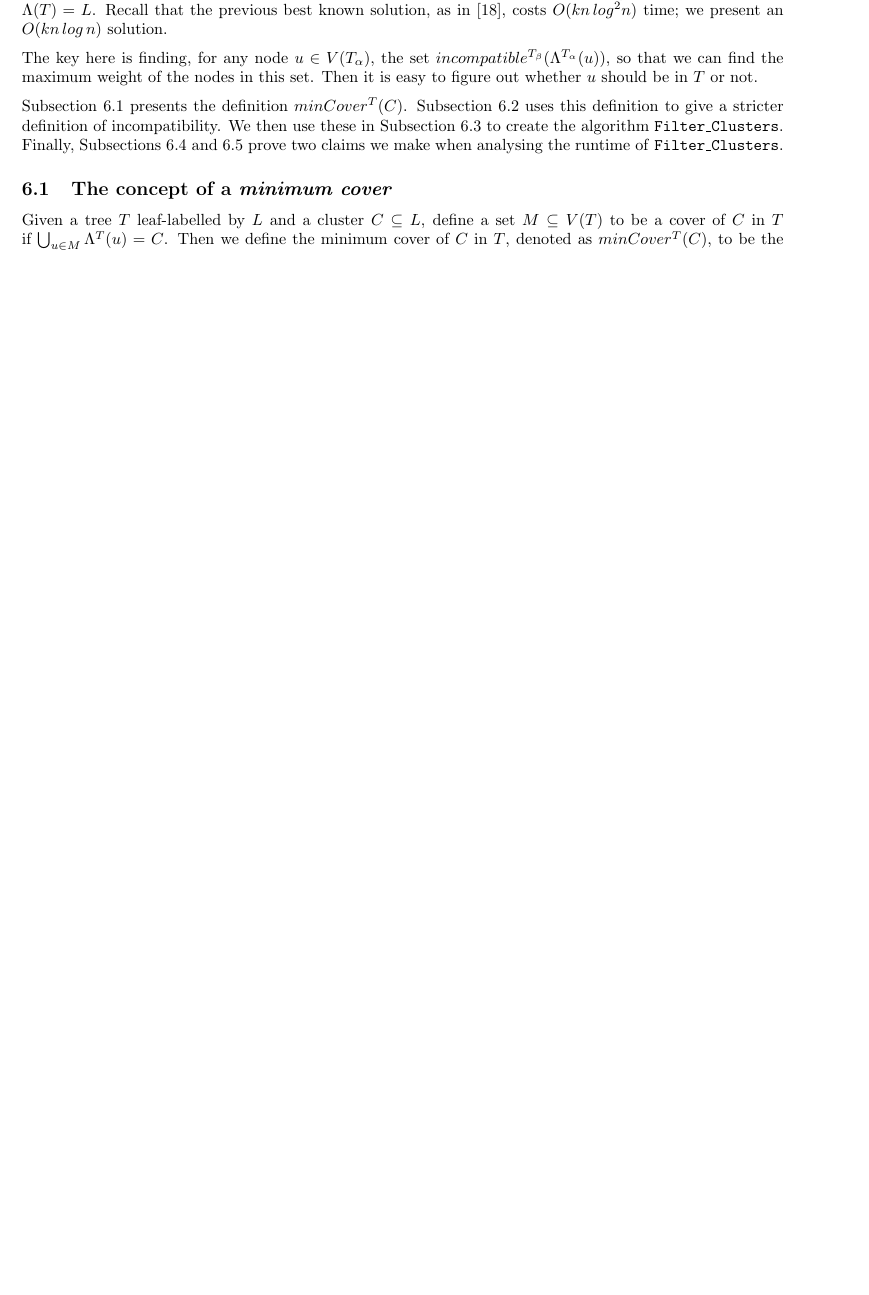
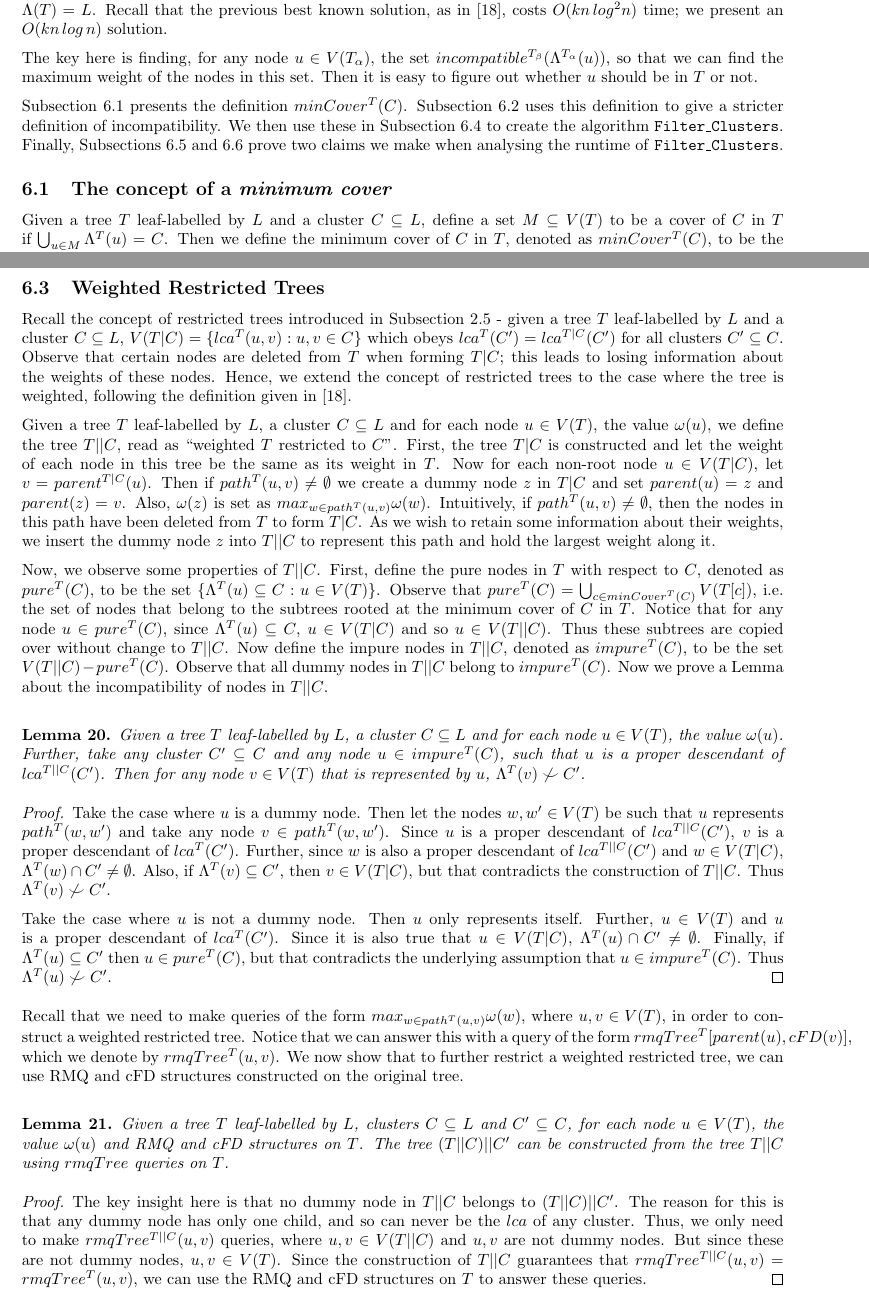
Before and after one commit to varung97/fyp, a LaTeX paper (final_report/final_report.tex): part of page 11 of 26 before the commit and two parts of pages 11 and 16 of 27 after it, the two joined at a grey line, cut so that both start at the same text, the shorter picture padded with empty space. Compiled offline with pdfLaTeX.

Commit message:
Add weighted restricted tree section

```diff
--- a/final_report/final_report.tex
+++ b/final_report/final_report.tex
@@ -67,6 +67,8 @@
 \newtheorem{mincoverruntime}[incompatibility]{Lemma}
 \newtheorem{incompatibilitymincover}[incompatibility]{Lemma}
 \newtheorem{incompatibilityruntime}[incompatibility]{Lemma}
+\newtheorem{impurenodes}[incompatibility]{Lemma}
+\newtheorem{restrictedrmq}[incompatibility]{Lemma}
 \newtheorem{numremovednodes}[incompatibility]{Lemma}
 \newtheorem{numaddednodes}[incompatibility]{Lemma}
 \newtheorem{incompatibilityrecursive}[incompatibility]{Lemma}
@@ -590,6 +594,41 @@
     \end{incompatibilityruntime}
 
     The $|incompatible^{T}(Cu) - incompatible^{T}(C)|$ term in the runtime comes the nodes we add to $I$, while the $|incompatible^{T}(C) - incompatible^{T}(Cu)|$ term is due to deleting nodes from $I$. The $log\,n$ factor comes about due to the data structure used to store $I$; this is explained in detail later.
+
+    \subsection{Weighted Restricted Trees}
+    \label{subsec:restrictedweighted}
+
+    Recall the concept of restricted trees introduced in Subsection~\ref{subsec:restrictedtree} - given a tree $T$ leaf-labelled by $L$ and a cluster $C \subseteq L$, $V(T|C) = \{lca^T(u, v) : u, v \in C\}$ which obeys $lca^T(C') = lca^{T|C}(C')$ for all clusters $C' \subseteq C$. Observe that certain nodes are deleted from $T$ when forming $T|C$; this leads to losing information about the weights of these nodes. Hence, we extend the concept of restricted trees to the case where the tree is weighted, following the definition given in \cite{jansson2018algorithms}.
+
+    Given a tree $T$ leaf-labelled by $L$, a cluster $C \subseteq L$ and for each node $u \in V(T)$, the value $\weight(u)$, we define the tree $T||C$, read as ``weighted $T$ restricted to $C$''. First, the tree $T|C$ is constructed and let the weight of each node in this tree be the same as its weight in $T$. Now for each non-root node $u \in V(T|C)$, let $v = parent^{T|C}(u)$. Then if $path^{T}(u, v) \neq \emptyset$ we create a dummy node $z$ in $T|C$ and set $parent(u) = z$ and $parent(z) = v$. Also, $\weight(z)$ is set as $max_{w \in path^{T}(u, v)} \weight(w)$. Intuitively, if $path^{T}(u, v) \neq \emptyset$, then the nodes in this path have been deleted from $T$ to form $T|C$. As we wish to retain some information about their weights, we insert the dummy node $z$ into $T||C$ to represent this path and hold the largest weight along it.
+
+    Now, we observe some properties of $T||C$. First, define the pure nodes in $T$ with respect to $C$, denoted as $pure^{T}(C)$, to be the set $\{\leafset^{T}(u) \subseteq C : u \in V(T)\}$. Observe that $pure^{T}(C) = \bigcup_{c \in minCover^{T}(C)} V(T[c])$, i.e. the set of nodes that belong to the subtrees rooted at the minimum cover of $C$ in $T$. Notice that for any node $u \in pure^{T}(C)$, since $\leafset^{T}(u) \subseteq C$, $u \in V(T|C)$ and so $u \in V(T||C)$. Thus these subtrees are copied over without change to $T||C$. Now define the impure nodes in $T||C$, denoted as $impure^{T}(C)$, to be the set $V(T||C) - pure^{T}(C)$. Observe that all dummy nodes in $T||C$ belong to $impure^{T}(C)$. Now we prove a Lemma about the incompatibility of nodes in $T||C$.
+    \newline
+
+    \begin{impurenodes}
+        \label{lem:impurenodes}
+
+        Given a tree $T$ leaf-labelled by $L$, a cluster $C \subseteq L$ and for each node $u \in V(T)$, the value $\weight(u)$. Further, take any cluster $C' \subseteq C$ and any node $u \in impure^{T}(C)$, such that $u$ is a proper descendant of $lca^{T||C}(C')$. Then for any node $v \in V(T)$ that is represented by $u$, $\leafset^{T}(v) \not\compatible C'$.
+
+        \begin{proof}
+            Take the case where $u$ is a dummy node. Then let the nodes $w, w' \in V(T)$ be such that $u$ represents $path^{T}(w, w')$ and take any node $v \in path^{T}(w, w')$. Since $u$ is a proper descendant of $lca^{T||C}(C')$, $v$ is a proper descendant of $lca^{T}(C')$. Further, since $w$ is also a proper descendant of $lca^{T||C}(C')$ and $w \in V(T|C)$, $\leafset^{T}(w) \cap C' \neq \emptyset$. Also, if $\leafset^{T}(v) \subseteq C'$, then $v \in V(T|C)$, but that contradicts the construction of $T||C$. Thus $\leafset^{T}(v) \not\compatible C'$.
+
+            Take the case where $u$ is not a dummy node. Then $u$ only represents itself. Further, $u \in V(T)$ and $u$ is a proper descendant of $lca^{T}(C')$. Since it is also true that $u \in V(T|C)$, $\leafset^{T}(u) \cap C' \neq \emptyset$. Finally, if $\leafset^{T}(u) \subseteq C'$ then $u \in pure^{T}(C)$, but that contradicts the underlying assumption that $u \in impure^{T}(C)$. Thus $\leafset^{T}(u) \not\compatible C'$.
+        \end{proof}
+    \end{impurenodes}
+
+    Recall that we need to make queries of the form $max_{w \in path^{T}(u, v)} \weight(w)$, where $u, v \in V(T)$, in order to construct a weighted restricted tree. Notice that we can answer this with a query of the form $rmqTree^{T}[parent(u), cFD(v)]$, which we denote by $rmqTree^{T}(u, v)$. We now show that to further restrict a weighted restricted tree, we can use RMQ and cFD structures constructed on the original tree.
+    \newline
+
+    \begin{restrictedrmq}
+        \label{lem:restrictedrmq}
+
+        Given a tree $T$ leaf-labelled by $L$, clusters $C \subseteq L$ and $C' \subseteq C$, for each node $u \in V(T)$, the value $\weight(u)$ and RMQ and cFD structures on $T$. The tree $(T||C)||C'$ can be constructed from the tree $T||C$ using $rmqTree$ queries on $T$.
+
+        \begin{proof}
+            The key insight here is that no dummy node in $T||C$ belongs to $(T||C)||C'$. The reason for this is that any dummy node has only one child, and so can never be the $lca$ of any cluster. Thus, we only need to make $rmqTree^{T||C}(u, v)$ queries, where $u, v \in V(T||C)$ and $u, v$ are not dummy nodes. But since these are not dummy nodes, $u, v \in V(T)$. Since the construction of $T||C$ guarantees that $rmqTree^{T||C}(u, v) = rmqTree^{T}(u, v)$, we can use the RMQ and cFD structures on $T$ to answer these queries.
+        \end{proof}
+    \end{restrictedrmq}
 
     \subsection{The \texttt{Filter\_Clusters} algorithm}
     \label{subsec:filterclusters}
```
Also changed, not shown: final_report/final_report.tex (8 more changed lines).
